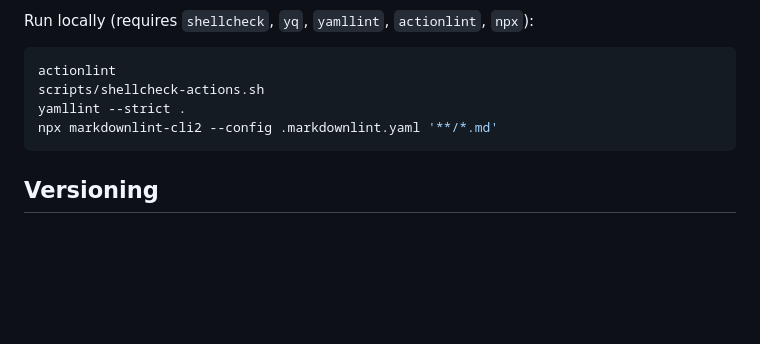
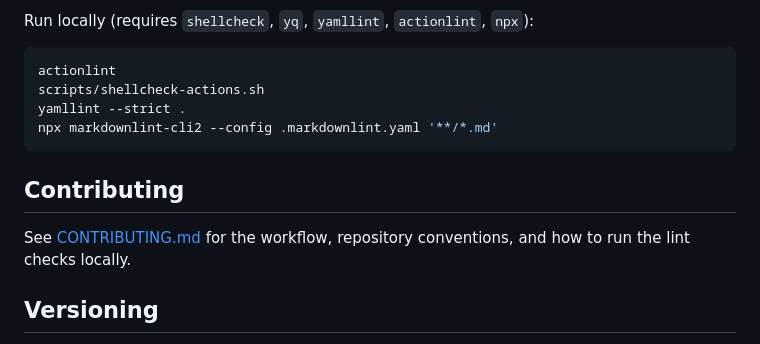
Before and after one commit to stklug84/actions, a Markdown page: README.md, the part around one of its changes. Drawn GitHub-style; blank space fills up the shorter version.

Commit message:
Add CONTRIBUTING.md and Lint workflow badge to README (#5)

````diff
--- a/README.md
+++ b/README.md
@@ -228,6 +230,11 @@ yamllint --strict .
 npx markdownlint-cli2 --config .markdownlint.yaml '**/*.md'
 ```
 
+## Contributing
+
+See [CONTRIBUTING.md](CONTRIBUTING.md) for the workflow, repository
+conventions, and how to run the lint checks locally.
+
 ## Versioning
 
 Releases are tagged `vX.Y.Z` with a moving major alias (`vX`). Pin to the major
````
Also changed, not shown: other parts of README.md (+8 -6 lines), CONTRIBUTING.md (added, +95 -0 lines).
